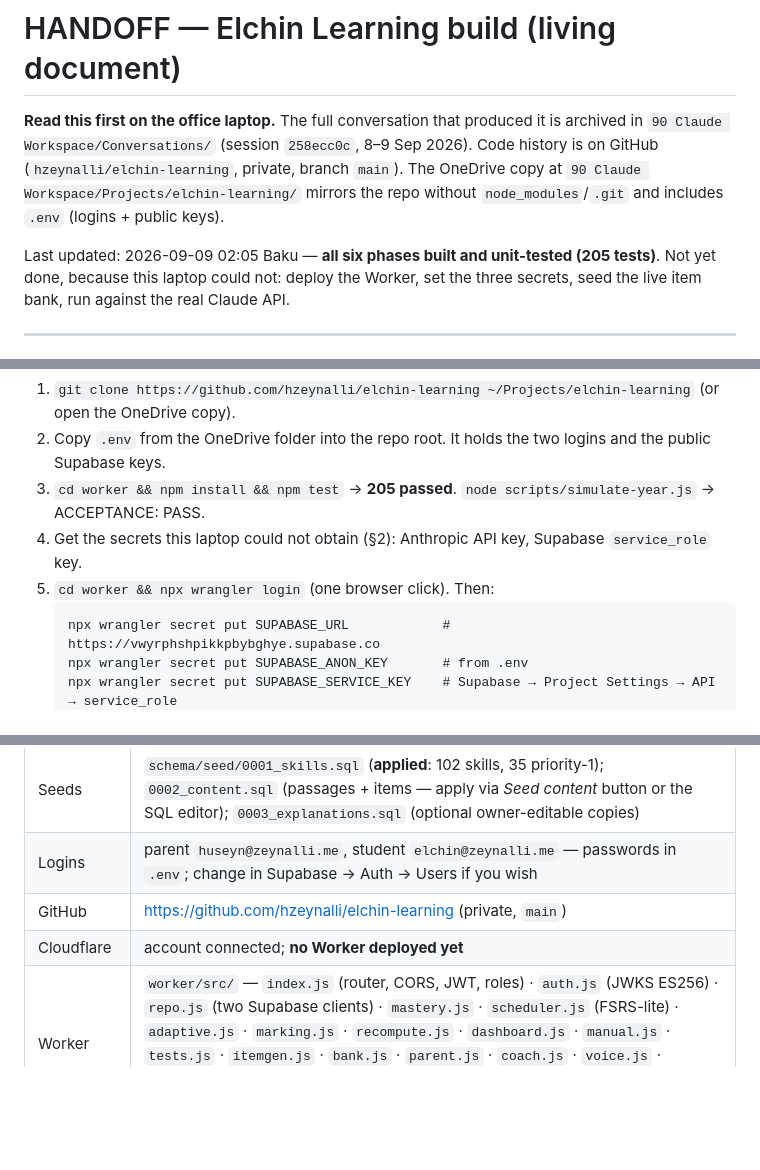
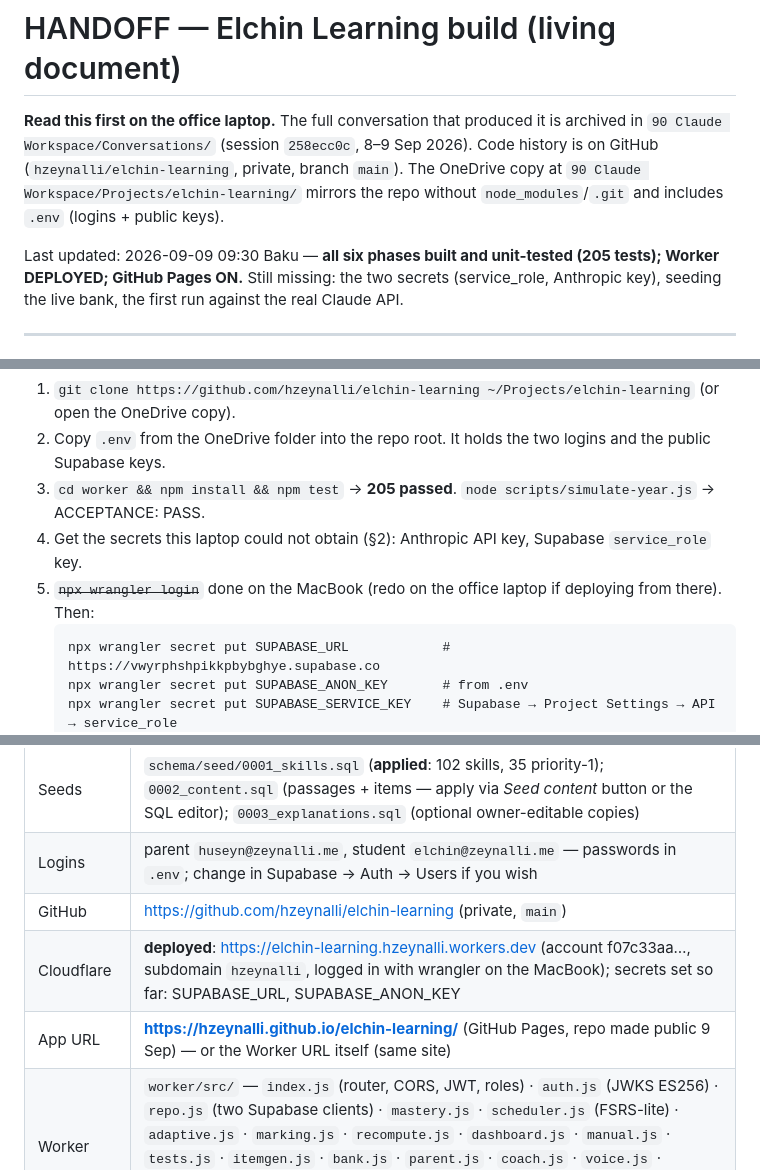
Before and after one commit to hzeynalli/elchin-learning, a Markdown page: HANDOFF.md, 3 parts joined by grey strips. Rendered like a GitHub page; blank space fills up the shorter version.

Commit message:
HANDOFF: Worker deployed, Pages enabled, repo public

````diff
--- a/HANDOFF.md
+++ b/HANDOFF.md
@@ -5,8 +5,8 @@
 (`hzeynalli/elchin-learning`, private, branch `main`). The OneDrive copy at `90 Claude Workspace/Projects/elchin-learning/`
 mirrors the repo without `node_modules`/`.git` and includes `.env` (logins + public keys).
 
-Last updated: 2026-09-09 02:05 Baku — **all six phases built and unit-tested (205 tests)**. Not yet done, because this
-laptop could not: deploy the Worker, set the three secrets, seed the live item bank, run against the real Claude API.
+Last updated: 2026-09-09 09:30 Baku — **all six phases built and unit-tested (205 tests); Worker DEPLOYED; GitHub Pages ON.**
+Still missing: the two secrets (service_role, Anthropic key), seeding the live bank, the first run against the real Claude API.
 
 ---
 
@@ -16,7 +16,7 @@ laptop could not: deploy the Worker, set the three secrets, seed the live item b
 2. Copy `.env` from the OneDrive folder into the repo root. It holds the two logins and the public Supabase keys.
 3. `cd worker && npm install && npm test` → **205 passed**. `node scripts/simulate-year.js` → ACCEPTANCE: PASS.
 4. Get the secrets this laptop could not obtain (§2): Anthropic API key, Supabase `service_role` key.
-5. `cd worker && npx wrangler login` (one browser click). Then:
+5. ~~`npx wrangler login`~~ done on the MacBook (redo on the office laptop if deploying from there). Then:
    ```
    npx wrangler secret put SUPABASE_URL            # https://vwyrphshpikkpbybghye.supabase.co
    npx wrangler secret put SUPABASE_ANON_KEY       # from .env
@@ -43,7 +43,8 @@ laptop could not: deploy the Worker, set the three secrets, seed the live item b
 | Seeds | `schema/seed/0001_skills.sql` (**applied**: 102 skills, 35 priority-1); `0002_content.sql` (passages + items — apply via *Seed content* button or the SQL editor); `0003_explanations.sql` (optional owner-editable copies) |
 | Logins | parent `huseyn@zeynalli.me`, student `elchin@zeynalli.me` — passwords in `.env`; change in Supabase → Auth → Users if you wish |
 | GitHub | https://github.com/hzeynalli/elchin-learning (private, `main`) |
-| Cloudflare | account connected; **no Worker deployed yet** |
+| Cloudflare | **deployed**: https://elchin-learning.hzeynalli.workers.dev (account f07c33aa…, subdomain `hzeynalli`, logged in with wrangler on the MacBook); secrets set so far: SUPABASE_URL, SUPABASE_ANON_KEY |
+| App URL | **https://hzeynalli.github.io/elchin-learning/** (GitHub Pages, repo made public 9 Sep) — or the Worker URL itself (same site) |
 | Worker | `worker/src/` — `index.js` (router, CORS, JWT, roles) · `auth.js` (JWKS ES256) · `repo.js` (two Supabase clients) · `mastery.js` · `scheduler.js` (FSRS-lite) · `adaptive.js` · `marking.js` · `recompute.js` · `dashboard.js` · `manual.js` · `tests.js` · `itemgen.js` · `bank.js` · `parent.js` · `coach.js` · `voice.js` · `export.js` · `year.js` · `telemetry.js` · `anthropic.js` · `items.js` · `readability.js` |
 | Generators | `worker/generators/math/` — 38 files, one per maths skill, `lib.js` helpers; `generators/__tests__/math.test.js` independent verifier |
 | Content | `data/passages/` (16), `data/items/` (136 LU + science), `data/explanations/` (35 canonical explanations), `data/qsi_crosswalk.json`, `data/confusables.json` |
````
Also changed, not shown: other parts of HANDOFF.md (+1 -1 lines).
